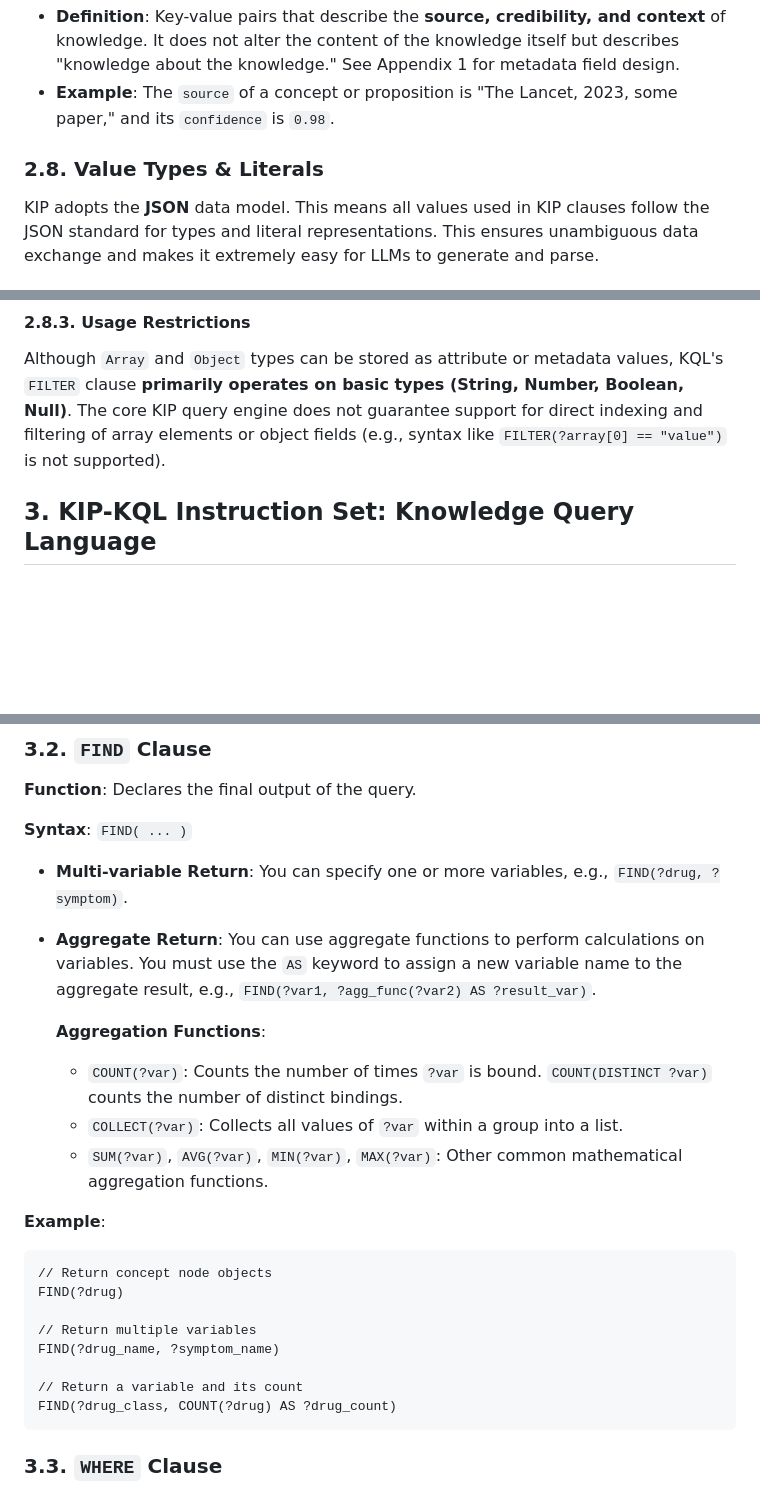
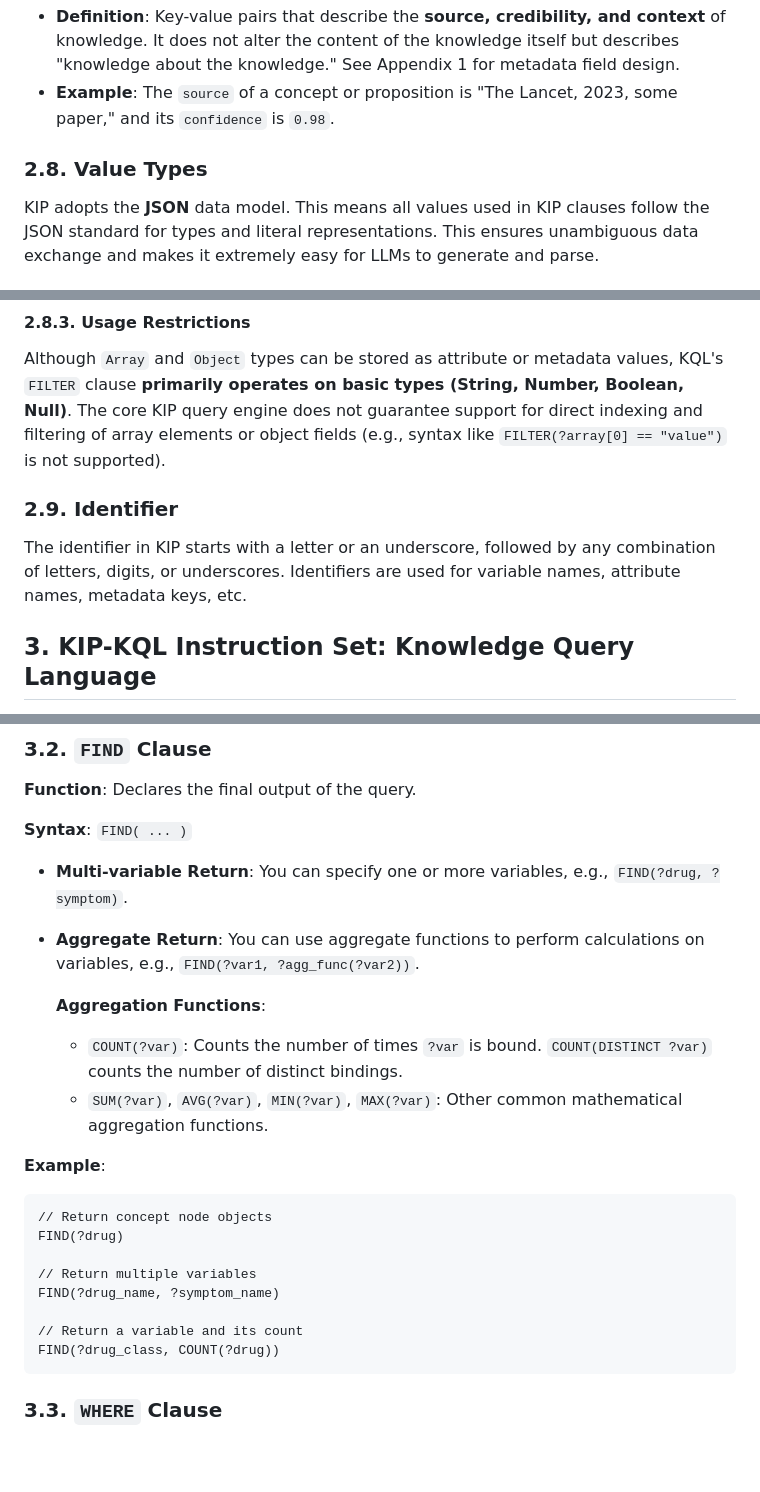
Before and after one commit to ldclabs/KIP, a Markdown page: README.md, 3 parts joined by grey strips. Rendered like a GitHub page; blank space fills up the shorter version.

````diff
--- a/README.md
+++ b/README.md
@@ -104,7 +105,7 @@ A highly structured, information-dense JSON object specifically designed for LLM
 *   **Definition**: Key-value pairs that describe the **source, credibility, and context** of knowledge. It does not alter the content of the knowledge itself but describes "knowledge about the knowledge." See Appendix 1 for metadata field design.
 *   **Example**: The `source` of a concept or proposition is "The Lancet, 2023, some paper," and its `confidence` is `0.98`.
 
-### 2.8. Value Types & Literals
+### 2.8. Value Types
 
 KIP adopts the **JSON** data model. This means all values used in KIP clauses follow the JSON standard for types and literal representations. This ensures unambiguous data exchange and makes it extremely easy for LLMs to generate and parse.
 
@@ -123,6 +124,10 @@ KIP adopts the **JSON** data model. This means all values used in KIP clauses fo
 #### 2.8.3. Usage Restrictions
 
 Although `Array` and `Object` types can be stored as attribute or metadata values, KQL's `FILTER` clause **primarily operates on basic types (String, Number, Boolean, Null)**. The core KIP query engine does not guarantee support for direct indexing and filtering of array elements or object fields (e.g., syntax like `FILTER(?array[0] == "value")` is not supported).
+
+### 2.9. Identifier
+
+The identifier in KIP starts with a letter or an underscore, followed by any combination of letters, digits, or underscores. Identifiers are used for variable names, attribute names, metadata keys, etc.
 
 ## 3. KIP-KQL Instruction Set: Knowledge Query Language
 
@@ -147,11 +152,10 @@ OFFSET M
 **Syntax**: `FIND( ... )`
 
 *   **Multi-variable Return**: You can specify one or more variables, e.g., `FIND(?drug, ?symptom)`.
-*   **Aggregate Return**: You can use aggregate functions to perform calculations on variables. You must use the `AS` keyword to assign a new variable name to the aggregate result, e.g., `FIND(?var1, ?agg_func(?var2) AS ?result_var)`.
+*   **Aggregate Return**: You can use aggregate functions to perform calculations on variables, e.g., `FIND(?var1, ?agg_func(?var2))`.
 
     **Aggregation Functions**:
     *   `COUNT(?var)`: Counts the number of times `?var` is bound. `COUNT(DISTINCT ?var)` counts the number of distinct bindings.
-    *   `COLLECT(?var)`: Collects all values of `?var` within a group into a list.
     *   `SUM(?var)`, `AVG(?var)`, `MIN(?var)`, `MAX(?var)`: Other common mathematical aggregation functions.
 
 **Example**:
@@ -164,7 +168,7 @@ FIND(?drug)
 FIND(?drug_name, ?symptom_name)
 
 // Return a variable and its count
-FIND(?drug_class, COUNT(?drug) AS ?drug_count)
+FIND(?drug_class, COUNT(?drug))
 ```
 
 ### 3.3. `WHERE` Clause
````
Also changed, not shown: other parts of README.md (+17 -16 lines), README_CN.md (+24 -20 lines).
